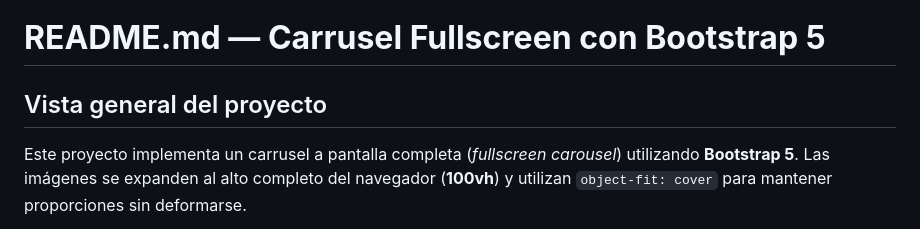
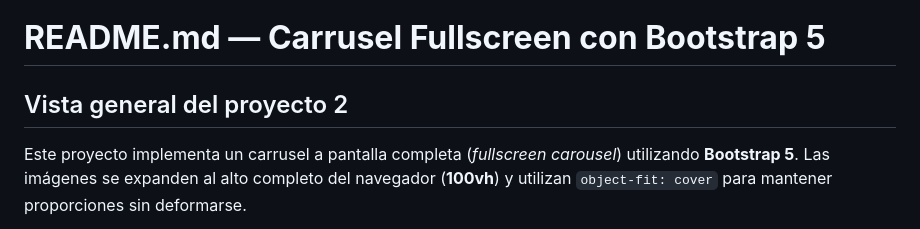
Before and after one commit to mvaldebenitokelly/primerproyecto, a Markdown page: README.md, the part around the change. Rendered like a GitHub page.

Commit message:
Texto modificado en README.md para prueba

```diff
--- a/README.md
+++ b/README.md
@@ -1,6 +1,6 @@
 # **README.md — Carrusel Fullscreen con Bootstrap 5**
 
-## Vista general del proyecto
+## Vista general del proyecto 2
 
 Este proyecto implementa un carrusel a pantalla completa (_fullscreen carousel_) utilizando **Bootstrap 5**.
 Las imágenes se expanden al alto completo del navegador (**100vh**) y utilizan `object-fit: cover` para mantener proporciones sin deformarse.
```
